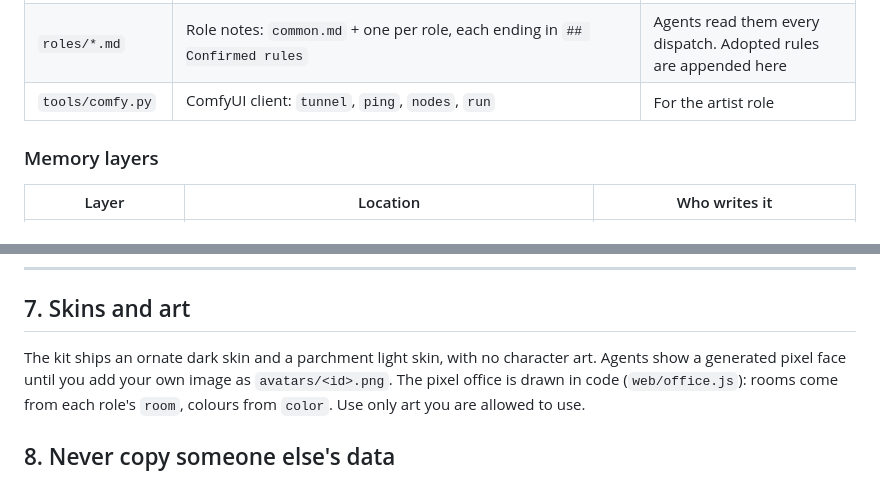
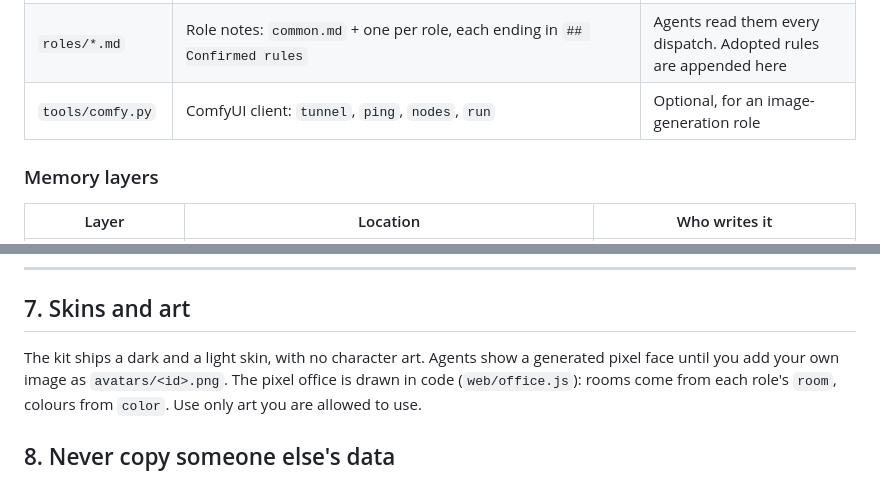
Before and after one commit to dxu2/underthread, a Markdown page: SETUP-GUIDE.md, 2 parts joined by grey strips. GitHub-like rendering.

```diff
--- a/SETUP-GUIDE.md
+++ b/SETUP-GUIDE.md
@@ -59,7 +59,7 @@ flowchart LR
 | `roster.json` | One entry per role: names, title, duty, specialties, skills, role notes, agent file name, optional voice | Input to `make_agents.py` and to the dashboard |
 | `make_agents.py` | Writes `.claude/agents/<agent_name>.md` (one subagent per role) from `roster.json` + shared hard rules, and refreshes the dispatch table in `manager.md` | Re-run after any roster change |
 | `roles/*.md` | Role notes: `common.md` + one per role, each ending in `## Confirmed rules` | Agents read them every dispatch. Adopted rules are appended here |
-| `tools/comfy.py` | ComfyUI client: `tunnel`, `ping`, `nodes`, `run` | For the artist role |
+| `tools/comfy.py` | ComfyUI client: `tunnel`, `ping`, `nodes`, `run` | Optional, for an image-generation role |
 
 ### Memory layers
 
@@ -204,7 +206,7 @@ Before restarting the manager, make sure it has written `manager-handoff.md` (
 
 ## 7. Skins and art
 
-The kit ships an ornate dark skin and a parchment light skin, with no character art. Agents show a generated
+The kit ships a dark and a light skin, with no character art. Agents show a generated
 pixel face until you add your own image as `avatars/<id>.png`. The pixel office is drawn in code (`web/office.js`):
 rooms come from each role's `room`, colours from `color`. Use only art you are allowed to use.
 
```
Also changed, not shown: other parts of SETUP-GUIDE.md (+35 -33 lines), docs/screenshot-desktop.jpg, docs/screenshot-phone.jpg, 1 other file.
